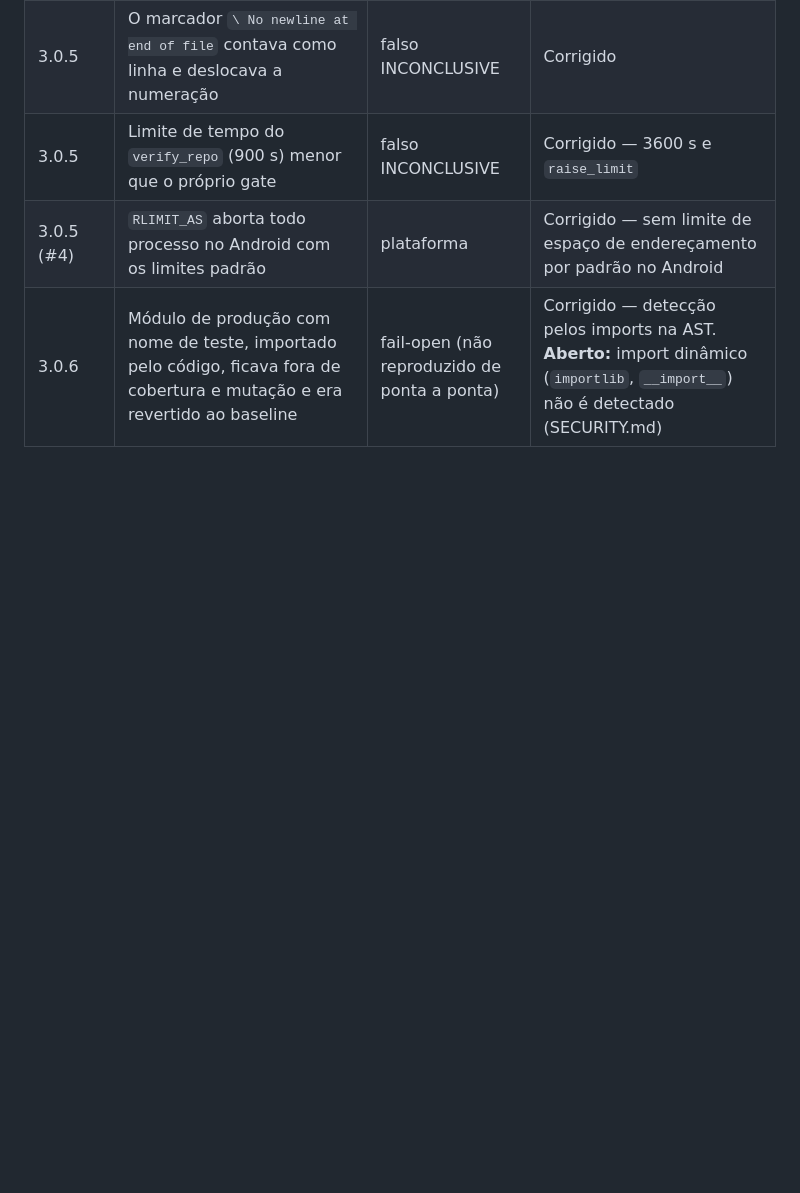
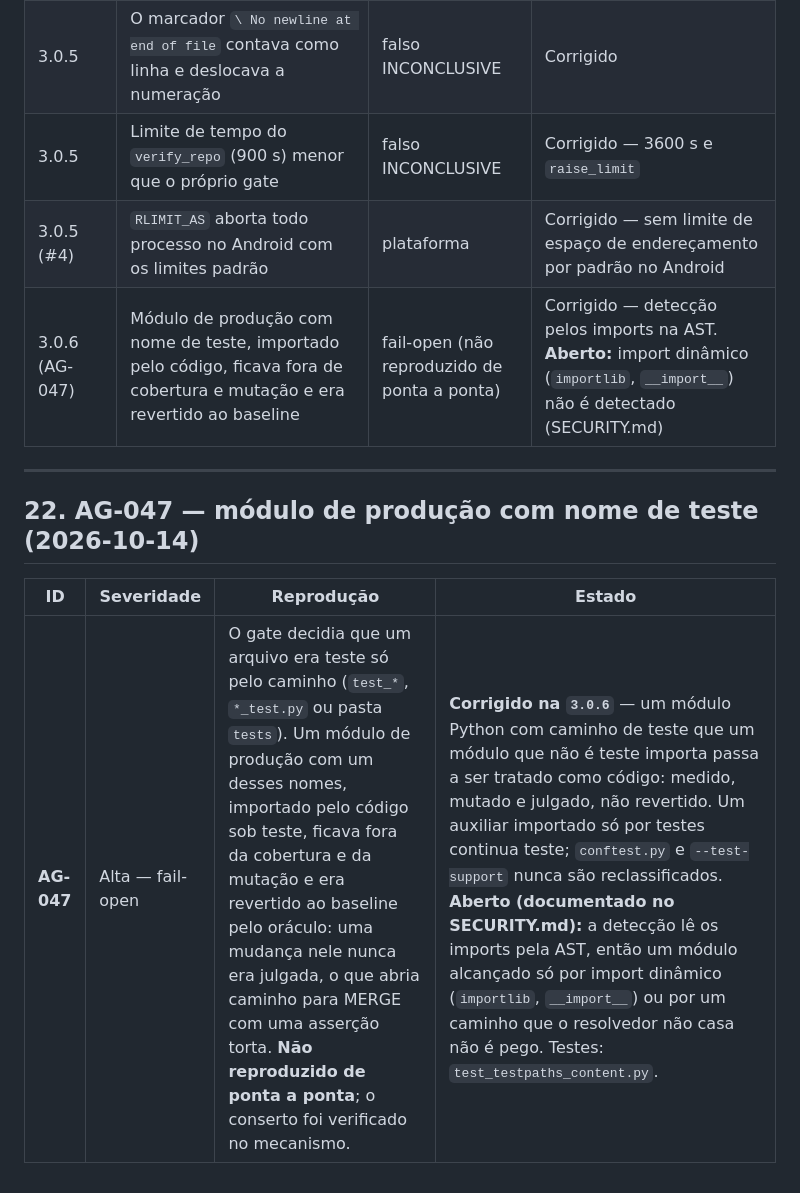
Before and after one commit to Sanflow10/adversary-gate, a Markdown page: ERRORS_AND_INCONSISTENCIES.md, the part around the change. Rendered like a GitHub page; blank space fills up the shorter version.

Commit message:
docs: record AG-047 (test-named product module) in the ledger

```diff
--- a/ERRORS_AND_INCONSISTENCIES.md
+++ b/ERRORS_AND_INCONSISTENCIES.md
@@ -509,4 +509,12 @@ CHANGELOG.
 | 3.0.5 | O marcador `\ No newline at end of file` contava como linha e deslocava a numeração | falso INCONCLUSIVE | Corrigido |
 | 3.0.5 | Limite de tempo do `verify_repo` (900 s) menor que o próprio gate | falso INCONCLUSIVE | Corrigido — 3600 s e `raise_limit` |
 | 3.0.5 (#4) | `RLIMIT_AS` aborta todo processo no Android com os limites padrão | plataforma | Corrigido — sem limite de espaço de endereçamento por padrão no Android |
-| 3.0.6 | Módulo de produção com nome de teste, importado pelo código, ficava fora de cobertura e mutação e era revertido ao baseline | fail-open (não reproduzido de ponta a ponta) | Corrigido — detecção pelos imports na AST. **Aberto:** import dinâmico (`importlib`, `__import__`) não é detectado (SECURITY.md) |
+| 3.0.6 (AG-047) | Módulo de produção com nome de teste, importado pelo código, ficava fora de cobertura e mutação e era revertido ao baseline | fail-open (não reproduzido de ponta a ponta) | Corrigido — detecção pelos imports na AST. **Aberto:** import dinâmico (`importlib`, `__import__`) não é detectado (SECURITY.md) |
+
+---
+
+## 22. AG-047 — módulo de produção com nome de teste (2026-10-14)
+
+| ID | Severidade | Reprodução | Estado |
+|---|---|---|---|
+| **AG-047** | Alta — fail-open | O gate decidia que um arquivo era teste só pelo caminho (`test_*`, `*_test.py` ou pasta `tests`). Um módulo de produção com um desses nomes, importado pelo código sob teste, ficava fora da cobertura e da mutação e era revertido ao baseline pelo oráculo: uma mudança nele nunca era julgada, o que abria caminho para MERGE com uma asserção torta. **Não reproduzido de ponta a ponta**; o conserto foi verificado no mecanismo. | **Corrigido na `3.0.6`** — um módulo Python com caminho de teste que um módulo que não é teste importa passa a ser tratado como código: medido, mutado e julgado, não revertido. Um auxiliar importado só por testes continua teste; `conftest.py` e `--test-support` nunca são reclassificados. **Aberto (documentado no SECURITY.md):** a detecção lê os imports pela AST, então um módulo alcançado só por import dinâmico (`importlib`, `__import__`) ou por um caminho que o resolvedor não casa não é pego. Testes: `test_testpaths_content.py`. |
```
